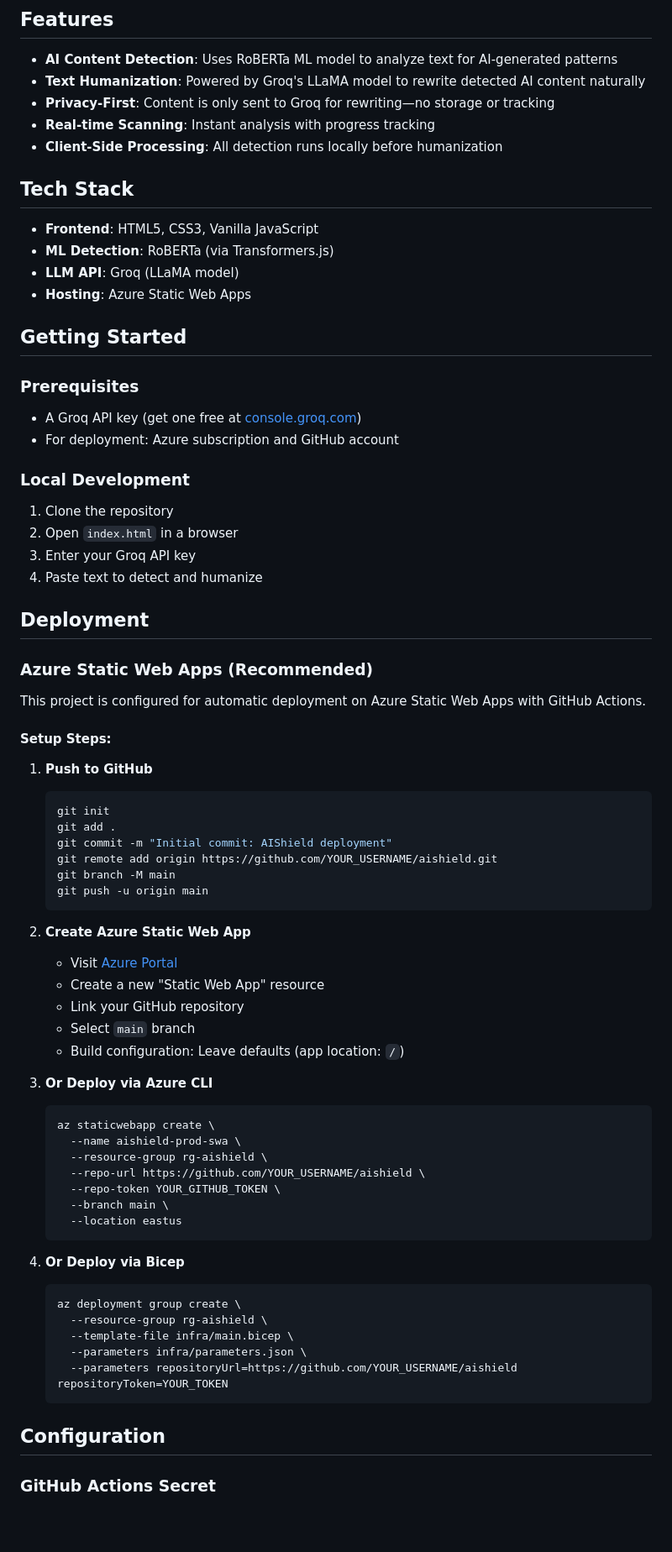
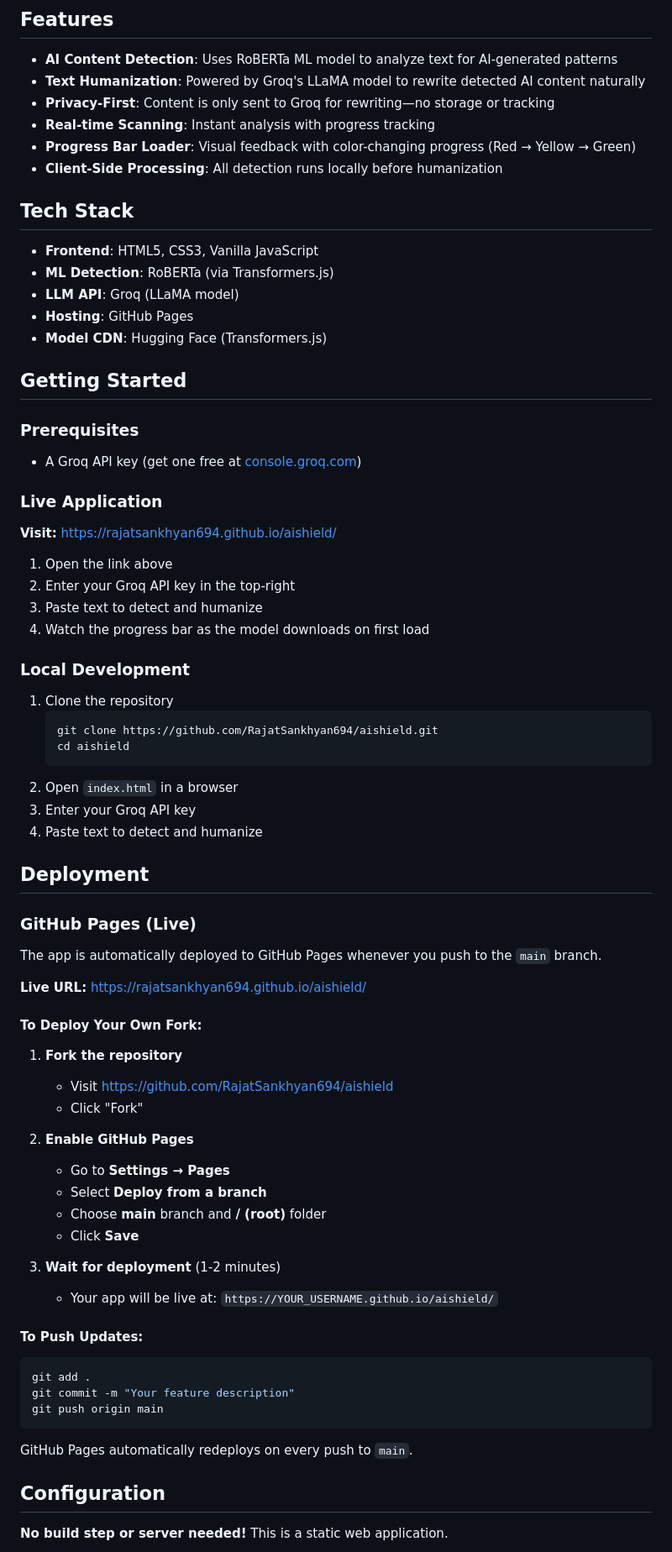
Before and after one commit to RajatSankhyan694/aishield, a Markdown page: README.md, the part around one of its changes. Shown at 84% size. GitHub-like rendering; blank space fills up the shorter version.

Commit message:
Update: README with GitHub Pages deployment, progress bar, and troubleshooting guide

````diff
--- a/README.md
+++ b/README.md
@@ -8,6 +8,7 @@ A powerful web application that detects AI-generated content and transforms it i
 - **Text Humanization**: Powered by Groq's LLaMA model to rewrite detected AI content naturally
 - **Privacy-First**: Content is only sent to Groq for rewriting—no storage or tracking
 - **Real-time Scanning**: Instant analysis with progress tracking
+- **Progress Bar Loader**: Visual feedback with color-changing progress (Red → Yellow → Green)
 - **Client-Side Processing**: All detection runs locally before humanization
 
 ## Tech Stack
@@ -15,68 +16,69 @@ A powerful web application that detects AI-generated content and transforms it i
 - **Frontend**: HTML5, CSS3, Vanilla JavaScript
 - **ML Detection**: RoBERTa (via Transformers.js)
 - **LLM API**: Groq (LLaMA model)
-- **Hosting**: Azure Static Web Apps
+- **Hosting**: GitHub Pages
+- **Model CDN**: Hugging Face (Transformers.js)
 
 ## Getting Started
 
 ### Prerequisites
 
 - A Groq API key (get one free at [console.groq.com](https://console.groq.com))
-- For deployment: Azure subscription and GitHub account
+
+### Live Application
+
+**Visit:** [https://rajatsankhyan694.github.io/aishield/](https://rajatsankhyan694.github.io/aishield/)
+
+1. Open the link above
+2. Enter your Groq API key in the top-right
+3. Paste text to detect and humanize
+4. Watch the progress bar as the model downloads on first load
 
 ### Local Development
 
 1. Clone the repository
+   ```bash
+   git clone https://github.com/RajatSankhyan694/aishield.git
+   cd aishield
+   ```
 2. Open `index.html` in a browser
 3. Enter your Groq API key
 4. Paste text to detect and humanize
 
 ## Deployment
 
-### Azure Static Web Apps (Recommended)
+### GitHub Pages (Live)
 
-This project is configured for automatic deployment on Azure Static Web Apps with GitHub Actions.
+The app is automatically deployed to GitHub Pages whenever you push to the `main` branch.
 
-#### Setup Steps:
+**Live URL:** [https://rajatsankhyan694.github.io/aishield/](https://rajatsankhyan694.github.io/aishield/)
 
-1. **Push to GitHub**
-   ```bash
-   git init
-   git add .
-   git commit -m "Initial commit: AIShield deployment"
-   git remote add origin https://github.com/YOUR_USERNAME/aishield.git
-   git branch -M main
-   git push -u origin main
-   ```
+#### To Deploy Your Own Fork:
 
-2. **Create Azure Static Web App**
-   - Visit [Azure Portal](https://portal.azure.com)
-   - Create a new "Static Web App" resource
-   - Link your GitHub repository
-   - Select `main` branch
-   - Build configuration: Leave defaults (app location: `/`)
+1. **Fork the repository**
+   - Visit [https://github.com/RajatSankhyan694/aishield](https://github.com/RajatSankhyan694/aishield)
+   - Click "Fork"
 
-3. **Or Deploy via Azure CLI**
-   ```bash
-   az staticwebapp create \
-     --name aishield-prod-swa \
-     --resource-group rg-aishield \
-     --repo-url https://github.com/YOUR_USERNAME/aishield \
-     --repo-token YOUR_GITHUB_TOKEN \
-     --branch main \
-     --location eastus
-   ```
+2. **Enable GitHub Pages**
+   - Go to **Settings → Pages**
+   - Select **Deploy from a branch**
+   - Choose **main** branch and **/ (root)** folder
+   - Click **Save**
 
-4. **Or Deploy via Bicep**
-   ```bash
-   az deployment group create \
-     --resource-group rg-aishield \
-     --template-file infra/main.bicep \
-     --parameters infra/parameters.json \
-     --parameters repositoryUrl=https://github.com/YOUR_USERNAME/aishield repositoryToken=YOUR_TOKEN
-   ```
+3. **Wait for deployment** (1-2 minutes)
+   - Your app will be live at: `https://YOUR_USERNAME.github.io/aishield/`
+
+#### To Push Updates:
+
+```bash
+git add .
+git commit -m "Your feature description"
+git push origin main
+```
+
+GitHub Pages automatically redeploys on every push to `main`.
 
 ## Configuration
 
-### GitHub Actions Secret
+**No build step or server needed!** This is a static web application.
 
````
Also changed, not shown: other parts of README.md (+30 -19 lines).
